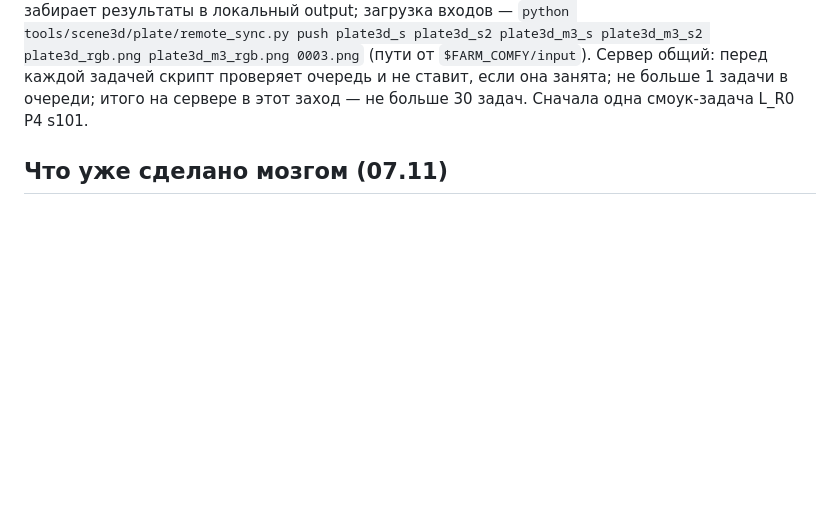
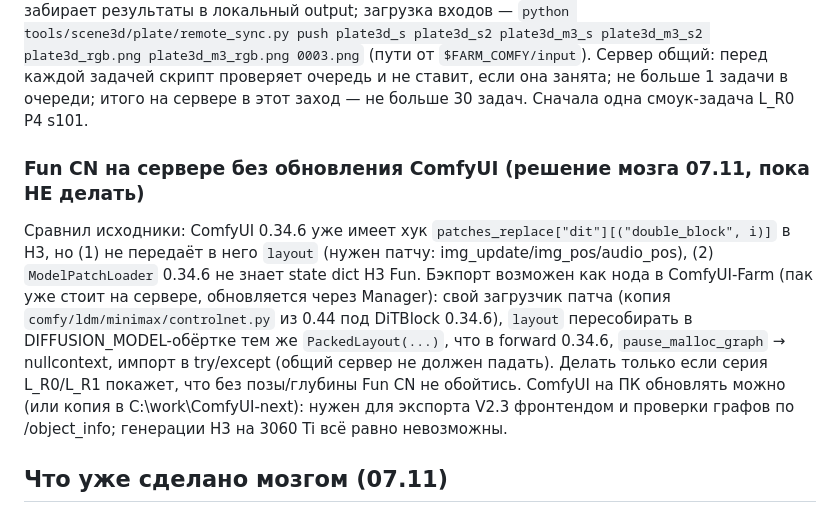
Before and after one commit to islomsalimov030-maker/ComfyUI-Farm, a Markdown page: docs/coord/3DA_LOCAL_PC_2026-11-07.md, the part around the change. Drawn GitHub-style; blank space fills up the shorter version.

Commit message:
3D-A: оценка бэкпорта Fun CN на ComfyUI 0.34.6 сервера (возможно, отложено)
Co-Authored-By: Claude Opus 5.5 <noreply@anthropic.com>
Claude-Session: https://claude.ai/code/session_01P66vT8Xs4u5RqziqkDHzyZ

```diff
--- a/docs/coord/3DA_LOCAL_PC_2026-11-07.md
+++ b/docs/coord/3DA_LOCAL_PC_2026-11-07.md
@@ -24,6 +24,16 @@ SAM3_Detect, H3LatentFromImage, RefMod-ноды. **Нет:** `MiniMaxH3FunContro
 `python tools/scene3d/plate/remote_sync.py push plate3d_s plate3d_s2 plate3d_m3_s plate3d_m3_s2 plate3d_rgb.png plate3d_m3_rgb.png 0003.png`
 (пути от `$FARM_COMFY/input`). Сервер общий: перед каждой задачей скрипт проверяет очередь и не ставит, если она занята;
 не больше 1 задачи в очереди; итого на сервере в этот заход — не больше 30 задач. Сначала одна смоук-задача L_R0 P4 s101.
+
+### Fun CN на сервере без обновления ComfyUI (решение мозга 07.11, пока НЕ делать)
+Сравнил исходники: ComfyUI 0.34.6 уже имеет хук `patches_replace["dit"][("double_block", i)]` в H3, но (1) не передаёт
+в него `layout` (нужен патчу: img_update/img_pos/audio_pos), (2) `ModelPatchLoader` 0.34.6 не знает state dict H3 Fun.
+Бэкпорт возможен как нода в ComfyUI-Farm (пак уже стоит на сервере, обновляется через Manager): свой загрузчик патча
+(копия `comfy/ldm/minimax/controlnet.py` из 0.44 под DiTBlock 0.34.6), `layout` пересобирать в DIFFUSION_MODEL-обёртке
+тем же `PackedLayout(...)`, что в forward 0.34.6, `pause_malloc_graph` → nullcontext, импорт в try/except (общий сервер
+не должен падать). Делать только если серия L_R0/L_R1 покажет, что без позы/глубины Fun CN не обойтись.
+ComfyUI на ПК обновлять можно (или копия в C:\work\ComfyUI-next): нужен для экспорта V2.3 фронтендом и проверки
+графов по /object_info; генерации H3 на 3060 Ti всё равно невозможны.
 
 ## Что уже сделано мозгом (07.11)
 - `tools/scene3d/plate/farm_env.py`: все пути/URL берутся из переменных окружения (по умолчанию — под). Задействованы в build_ab, quality_round, table_round, table_face_pass, face_sim, pose_metrics, sharpness. Пути из quality_round.yaml (`/workspace/ComfyUI-next`) подменяются на FARM_COMFY автоматически.
```
